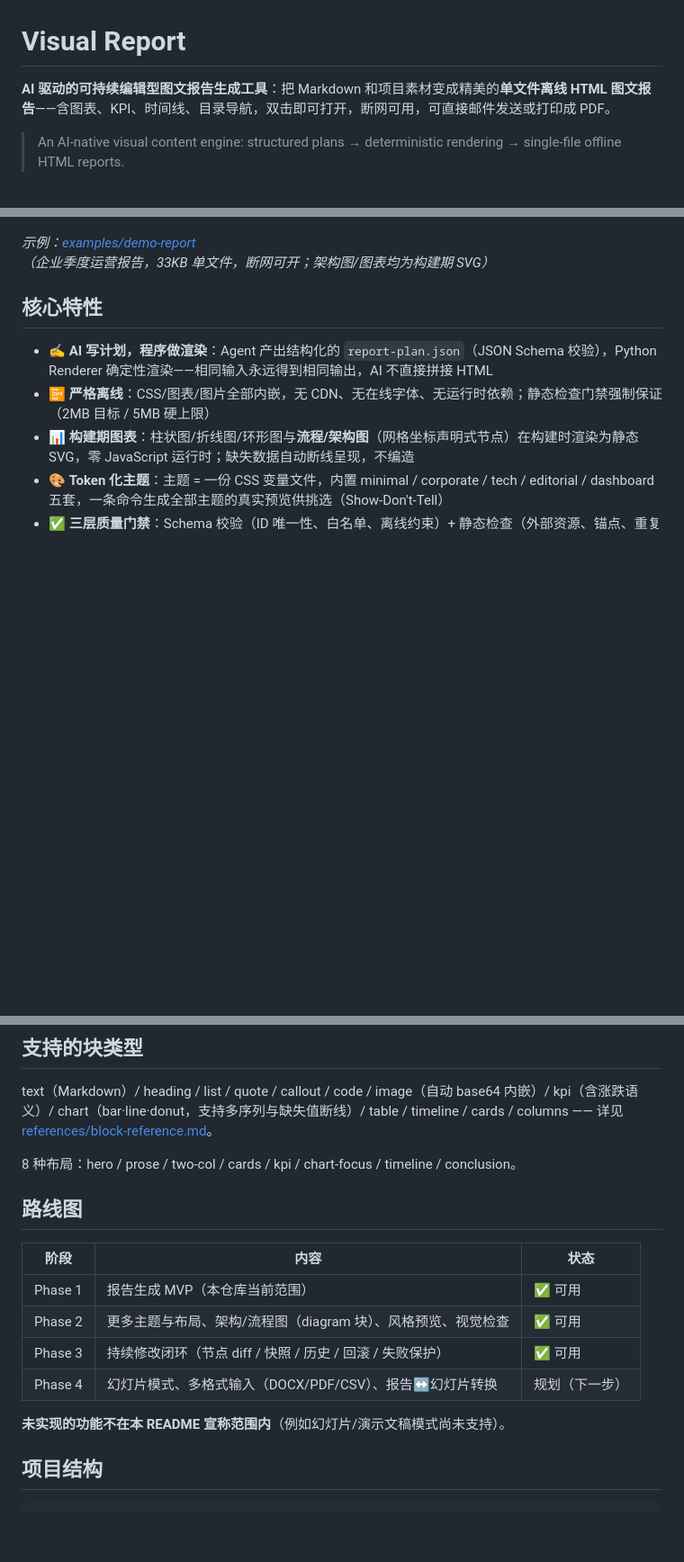
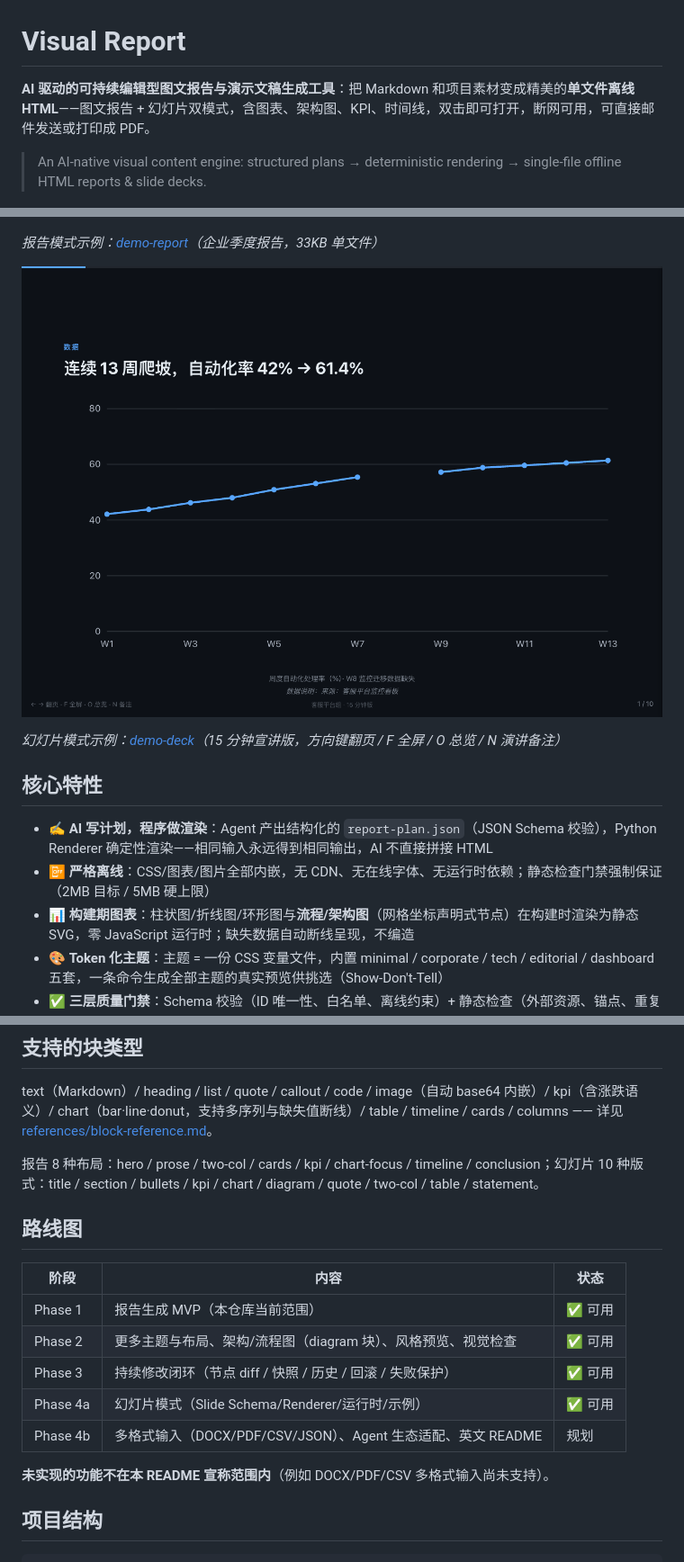
Before and after one commit to linmengmeng-1314/visual-report, a Markdown page: README.md, 3 parts joined by grey strips. Shown at 90% size. GitHub-like rendering; pictures changed too: docs/screenshots/deck.png (added); blank space fills up the shorter version.

```diff
--- a/README.md
+++ b/README.md
@@ -1,8 +1,8 @@
 # Visual Report
 
-**AI 驱动的可持续编辑型图文报告生成工具**：把 Markdown 和项目素材变成精美的**单文件离线 HTML 图文报告**——含图表、KPI、时间线、目录导航，双击即可打开，断网可用，可直接邮件发送或打印成 PDF。
+**AI 驱动的可持续编辑型图文报告与演示文稿生成工具**：把 Markdown 和项目素材变成精美的**单文件离线 HTML**——图文报告 + 幻灯片双模式，含图表、架构图、KPI、时间线，双击即可打开，断网可用，可直接邮件发送或打印成 PDF。
 
-> An AI-native visual content engine: structured plans → deterministic rendering → single-file offline HTML reports.
+> An AI-native visual content engine: structured plans → deterministic rendering → single-file offline HTML reports & slide decks.
 
 ![hero](docs/screenshots/hero.png)
 
@@ -10,7 +10,11 @@
 
 ![data](docs/screenshots/data.png)
 
-*示例：[examples/demo-report](examples/demo-report/output/visual-report.html)（企业季度运营报告，33KB 单文件，断网可开；架构图/图表均为构建期 SVG）*
+*报告模式示例：[demo-report](examples/demo-report/output/visual-report.html)（企业季度报告，33KB 单文件）*
+
+![deck](docs/screenshots/deck.png)
+
+*幻灯片模式示例：[demo-deck](examples/demo-deck/output/visual-deck.html)（15 分钟宣讲版，方向键翻页 / F 全屏 / O 总览 / N 演讲备注）*
 
 ## 核心特性
 
@@ -55,7 +60,7 @@ output/visual-report.html —— 双击打开，断网可用，可打印成 PDF
 
 text（Markdown）/ heading / list / quote / callout / code / image（自动 base64 内嵌）/ kpi（含涨跌语义）/ chart（bar·line·donut，支持多序列与缺失值断线）/ table / timeline / cards / columns —— 详见 [references/block-reference.md](references/block-reference.md)。
 
-8 种布局：hero / prose / two-col / cards / kpi / chart-focus / timeline / conclusion。
+报告 8 种布局：hero / prose / two-col / cards / kpi / chart-focus / timeline / conclusion；幻灯片 10 种版式：title / section / bullets / kpi / chart / diagram / quote / two-col / table / statement。
 
 ## 路线图
 
@@ -64,9 +69,10 @@ text（Markdown）/ heading / list / quote / callout / code / image（自动 bas
 | Phase 1 | 报告生成 MVP（本仓库当前范围） | ✅ 可用 |
 | Phase 2 | 更多主题与布局、架构/流程图（diagram 块）、风格预览、视觉检查 | ✅ 可用 |
 | Phase 3 | 持续修改闭环（节点 diff / 快照 / 历史 / 回滚 / 失败保护） | ✅ 可用 |
-| Phase 4 | 幻灯片模式、多格式输入（DOCX/PDF/CSV）、报告↔幻灯片转换 | 规划（下一步） |
+| Phase 4a | 幻灯片模式（Slide Schema/Renderer/运行时/示例） | ✅ 可用 |
+| Phase 4b | 多格式输入（DOCX/PDF/CSV/JSON）、Agent 生态适配、英文 README | 规划 |
 
-**未实现的功能不在本 README 宣称范围内**（例如幻灯片/演示文稿模式尚未支持）。
+**未实现的功能不在本 README 宣称范围内**（例如 DOCX/PDF/CSV 多格式输入尚未支持）。
 
 ## 项目结构
 
```
Also changed, not shown: other parts of README.md (+2 -1 lines), SKILL.md (+11 -1 lines), 11 other files.
